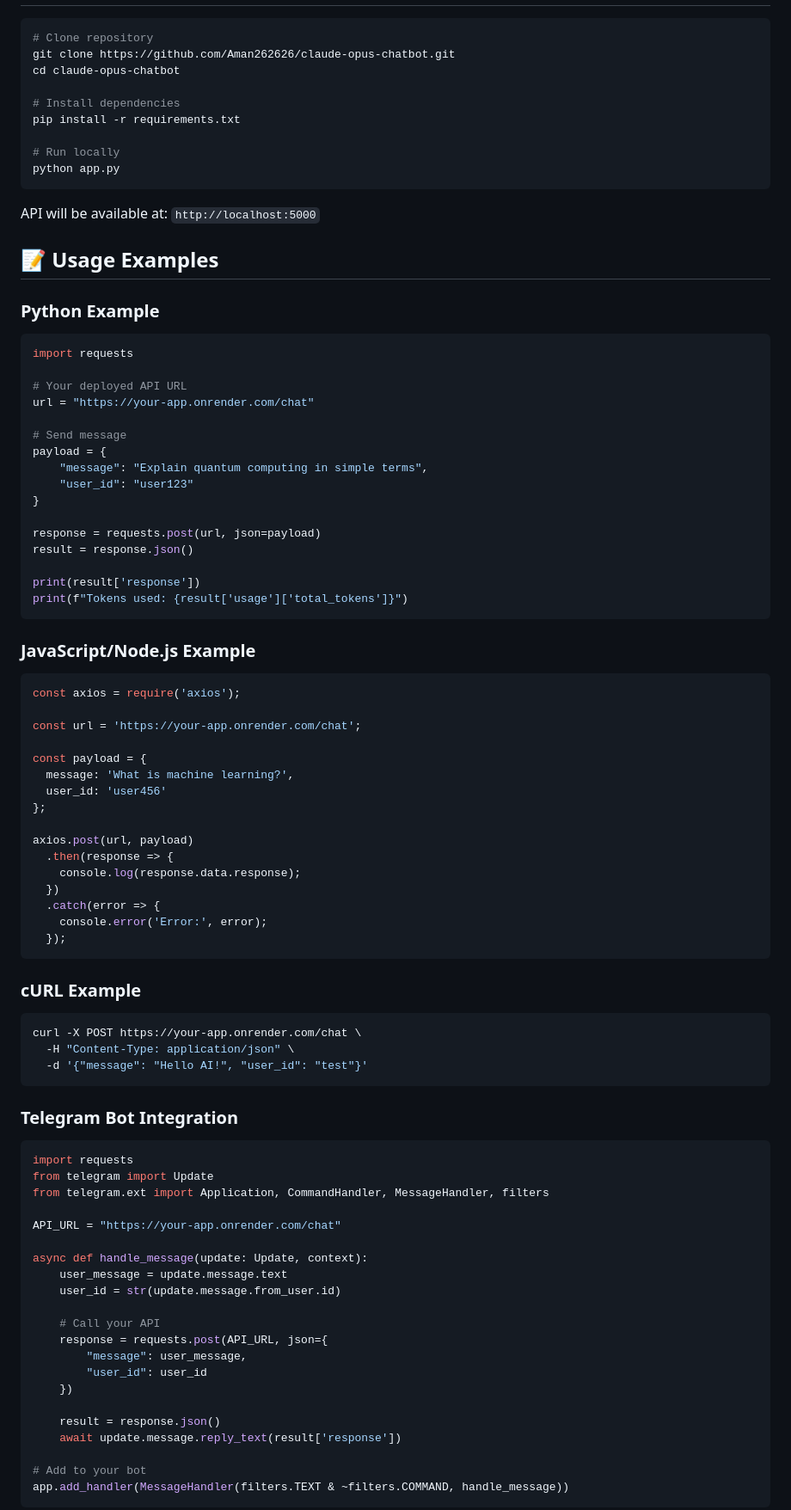
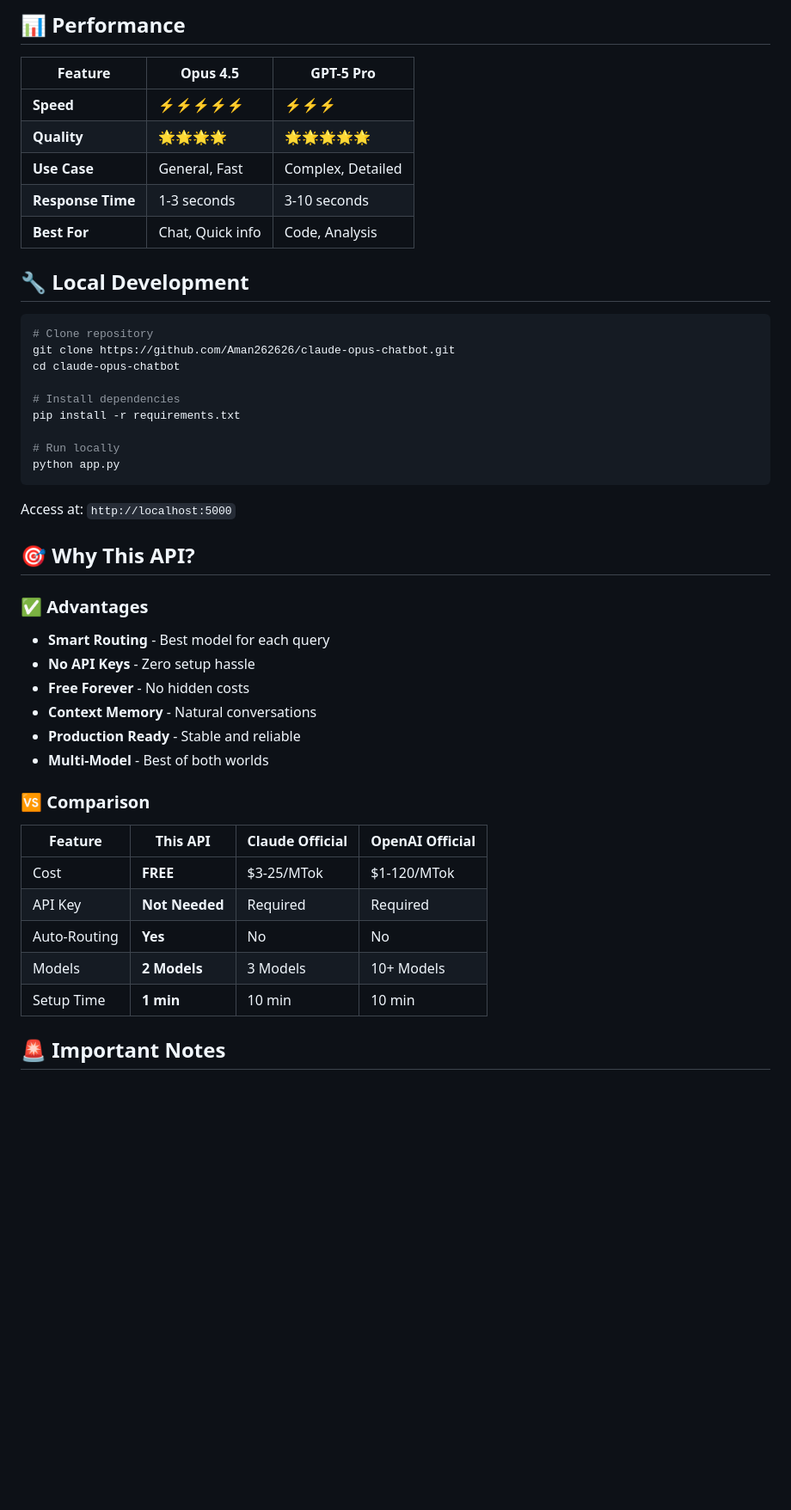
Before and after one commit to Aman262626/claude-opus-chatbot, a Markdown page: README.md, the part around one of its changes. Shown at 86% size. Drawn GitHub-style; blank space fills up the shorter version.

````diff
--- a/README.md
+++ b/README.md
@@ -119,3 +307,14 @@ Just click **"Create Web Service"** and you're done! 🎉
+## 📊 Performance
+
+| Feature | Opus 4.5 | GPT-5 Pro |
+|---------|----------|----------|
+| **Speed** | ⚡⚡⚡⚡⚡ | ⚡⚡⚡ |
+| **Quality** | 🌟🌟🌟🌟 | 🌟🌟🌟🌟🌟 |
+| **Use Case** | General, Fast | Complex, Detailed |
+| **Response Time** | 1-3 seconds | 3-10 seconds |
+| **Best For** | Chat, Quick info | Code, Analysis |
+
+## 🔧 Local Development
 
 ```bash
 # Clone repository
@@ -129,79 +328,27 @@ pip install -r requirements.txt
 python app.py
 ```
 
-API will be available at: `http://localhost:5000`
+Access at: `http://localhost:5000`
 
-## 📝 Usage Examples
+## 🎯 Why This API?
 
-### Python Example
-```python
-import requests
+### ✅ Advantages
+- **Smart Routing** - Best model for each query
+- **No API Keys** - Zero setup hassle
+- **Free Forever** - No hidden costs
+- **Context Memory** - Natural conversations
+- **Production Ready** - Stable and reliable
+- **Multi-Model** - Best of both worlds
 
-# Your deployed API URL
-url = "https://your-app.onrender.com/chat"
+### 🆚 Comparison
 
-# Send message
-payload = {
-    "message": "Explain quantum computing in simple terms",
-    "user_id": "user123"
-}
+| Feature | This API | Claude Official | OpenAI Official |
+|---------|----------|-----------------|----------------|
+| Cost | **FREE** | $3-25/MTok | $1-120/MTok |
+| API Key | **Not Needed** | Required | Required |
+| Auto-Routing | **Yes** | No | No |
+| Models | **2 Models** | 3 Models | 10+ Models |
+| Setup Time | **1 min** | 10 min | 10 min |
 
-response = requests.post(url, json=payload)
-result = response.json()
+## 🚨 Important Notes
 
-print(result['response'])
-print(f"Tokens used: {result['usage']['total_tokens']}")
-```
-
-### JavaScript/Node.js Example
-```javascript
-const axios = require('axios');
-
-const url = 'https://your-app.onrender.com/chat';
-
-const payload = {
-  message: 'What is machine learning?',
-  user_id: 'user456'
-};
-
-axios.post(url, payload)
-  .then(response => {
-    console.log(response.data.response);
-  })
-  .catch(error => {
-    console.error('Error:', error);
-  });
-```
-
-### cURL Example
-```bash
-curl -X POST https://your-app.onrender.com/chat \
-  -H "Content-Type: application/json" \
-  -d '{"message": "Hello AI!", "user_id": "test"}'
-```
-
-### Telegram Bot Integration
-```python
-import requests
-from telegram import Update
-from telegram.ext import Application, CommandHandler, MessageHandler, filters
-
-API_URL = "https://your-app.onrender.com/chat"
-
-async def handle_message(update: Update, context):
-    user_message = update.message.text
-    user_id = str(update.message.from_user.id)
-
-    # Call your API
-    response = requests.post(API_URL, json={
-        "message": user_message,
-        "user_id": user_id
-    })
-
-    result = response.json()
-    await update.message.reply_text(result['response'])
-
-# Add to your bot
-app.add_handler(MessageHandler(filters.TEXT & ~filters.COMMAND, handle_message))
-```
-
````
Also changed, not shown: other parts of README.md (+279 -134 lines).
